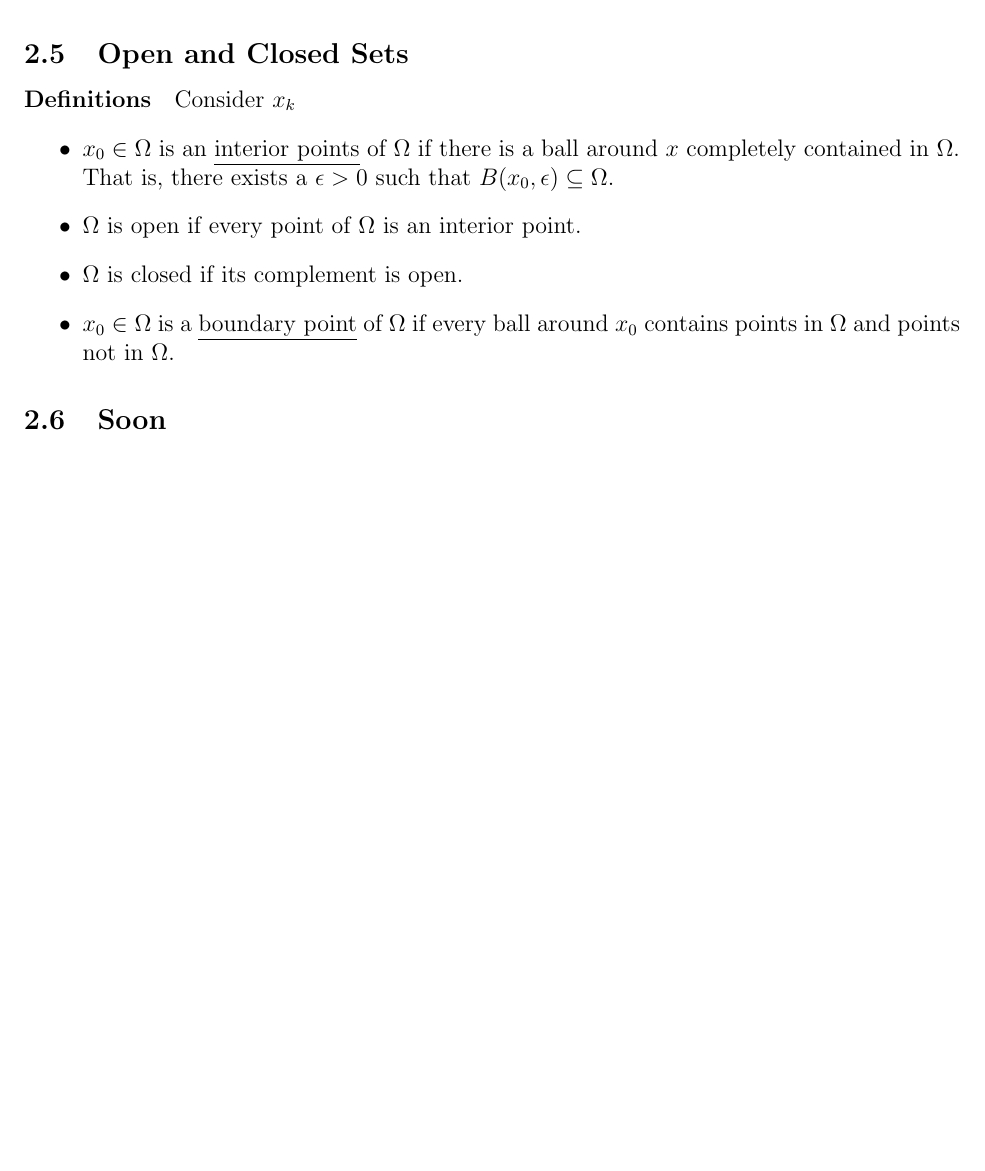
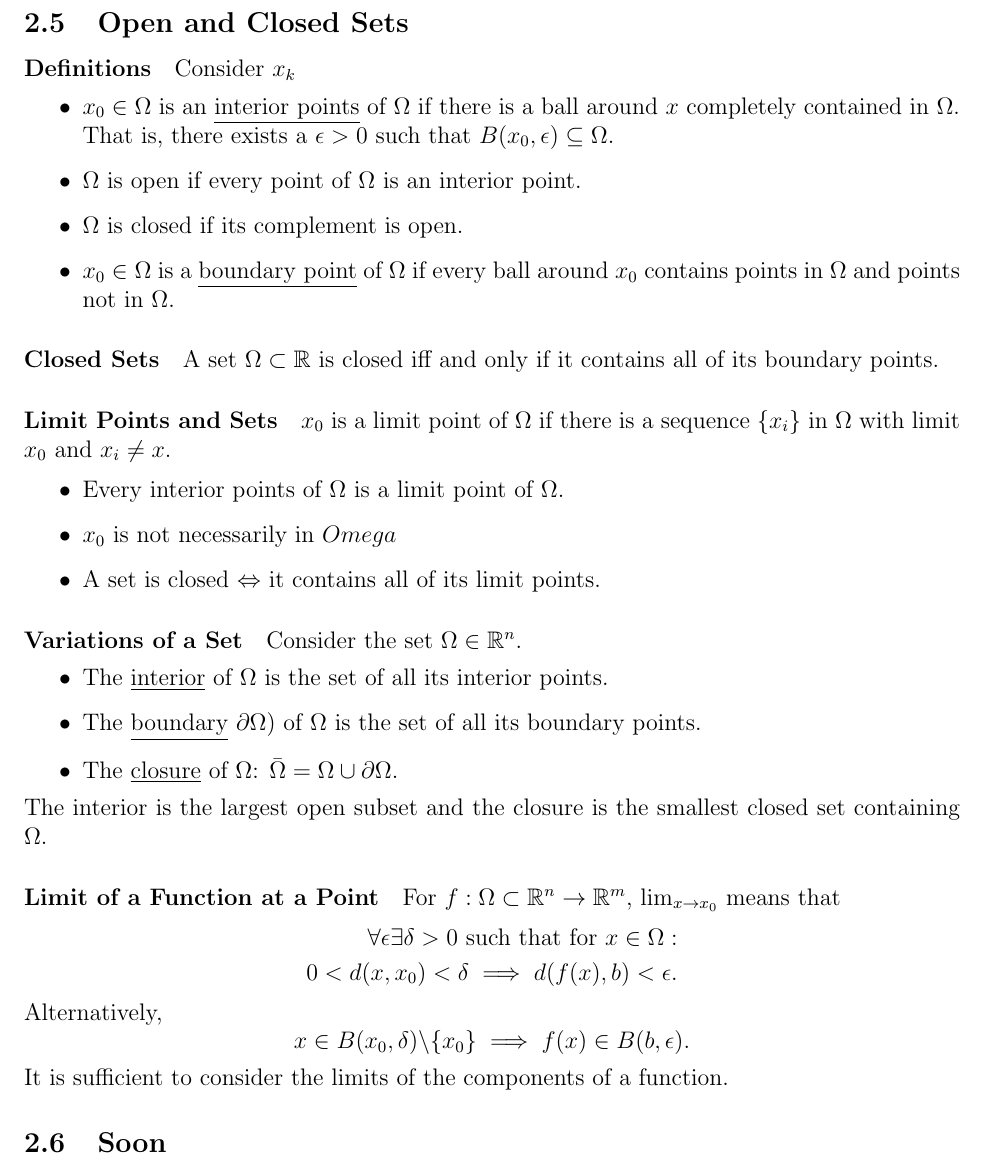
Before and after one commit to imagine-hussain/math2111_notes, a LaTeX document (math2111.tex): part of page 5 of 5, cut so that both start at the same text, the shorter picture padded with empty space. Compiled offline with pdfLaTeX.

Commit message:
lim func at point

```diff
--- a/math2111.tex
+++ b/math2111.tex
@@ -178,6 +178,44 @@
         \item \(x_0\in\Omega\) is a \underline{boundary point} of \(\Omega\) if every ball around \(x_0\) contains points in \(\Omega\) and points not in \(\Omega\).
     \end{itemize}
 
+    \paragraph{Closed Sets}
+    A set \(\Omega \subset \mathbb{R}\) is closed iff and only if it contains all of its boundary points.
+
+    \paragraph{Limit Points and Sets}
+    \(x_0\) is a limit point of \(\Omega\) if there is a sequence \(\{x_i\}\)
+    in \(\Omega\) with limit \(x_0\) and \(x_i \neq x\).
+
+    \begin{itemize}
+        \item Every interior points of \(\Omega\) is a limit point of \(\Omega\).
+        \item \(x_0\) is not necessarily in \(Omega\)
+        \item A set is closed \(\Leftrightarrow\) it contains all of its limit points.
+    \end{itemize}
+
+    \paragraph{Variations of a Set}
+    Consider the set \(\Omega \in \mathbb{R}^n\).
+    \begin{itemize}
+        \item The \underline{interior} of \(\Omega\) is the set of all its interior points.
+        \item The \underline{boundary} \(\partial \Omega)\) of \(\Omega\) is the set of all its boundary points.
+        \item The \underline{closure} of \(\Omega\): \(\bar{\Omega} = \Omega \cup \partial \Omega\).
+    \end{itemize}
+    The interior is the largest open subset and the closure is the smallest closed set containing \(\Omega\).
+
+    \paragraph{Limit of a Function at a Point}
+    For \(f: \Omega \subset \mathbb{R}^n \to \mathbb{R}^m\),
+    \(\lim_{x\to x_0}\) means that
+    \begin{align*}
+        \forall \epsilon \exists \delta > 0\text{ such that for } x\in\Omega: \\
+        0 < d(x, x_0) < \delta \implies d(f(x), b) < \epsilon.
+    \end{align*}
+    Alternatively,
+    \[
+        x\in B(x_0, \delta) \backslash \{x_0\}
+        \implies f(x)\in B(b, \epsilon).
+    \]
+    It is sufficient to consider the limits of the components of a function.
+
+
+
 
     \subsection{Soon}
     \(//\text{soon}^\text{tm}\)
```
Also changed, not shown: math2111.pdf, 6 other files.
